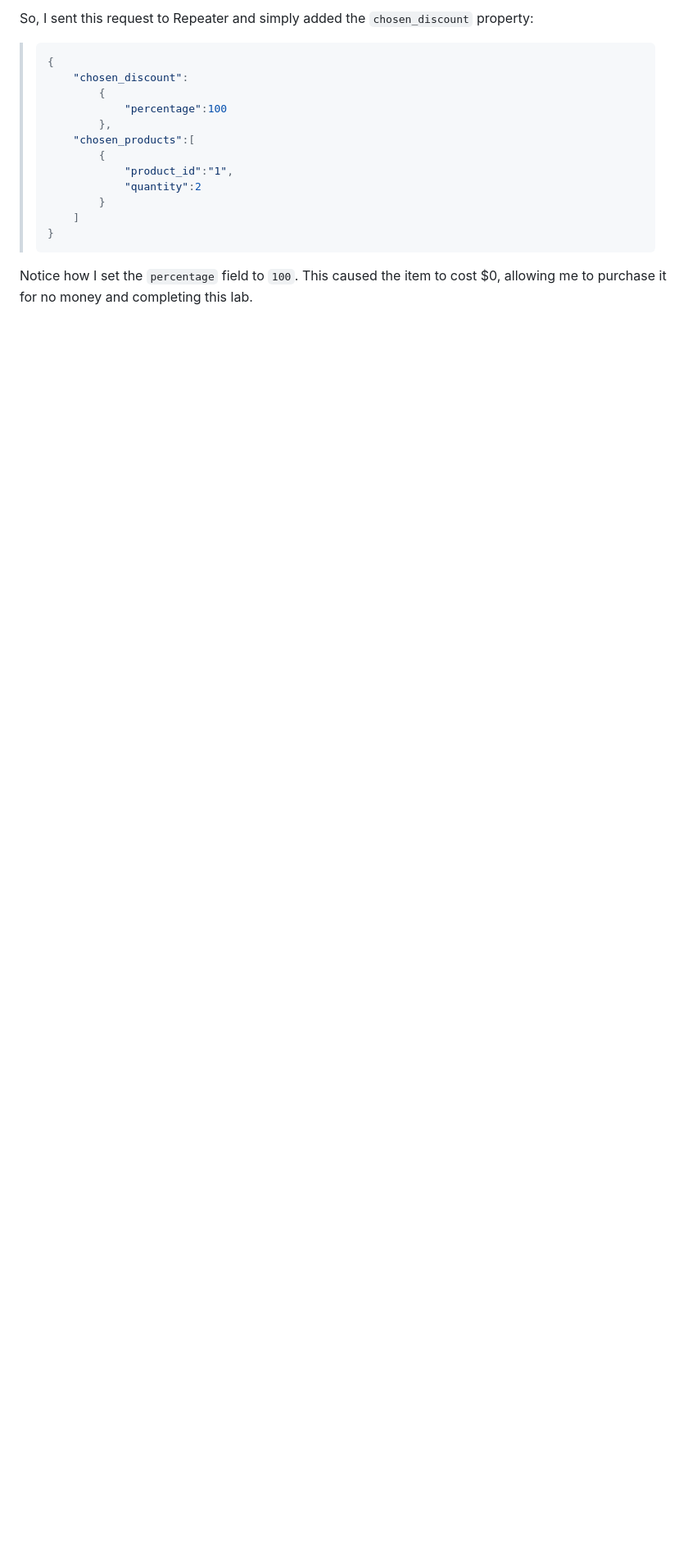
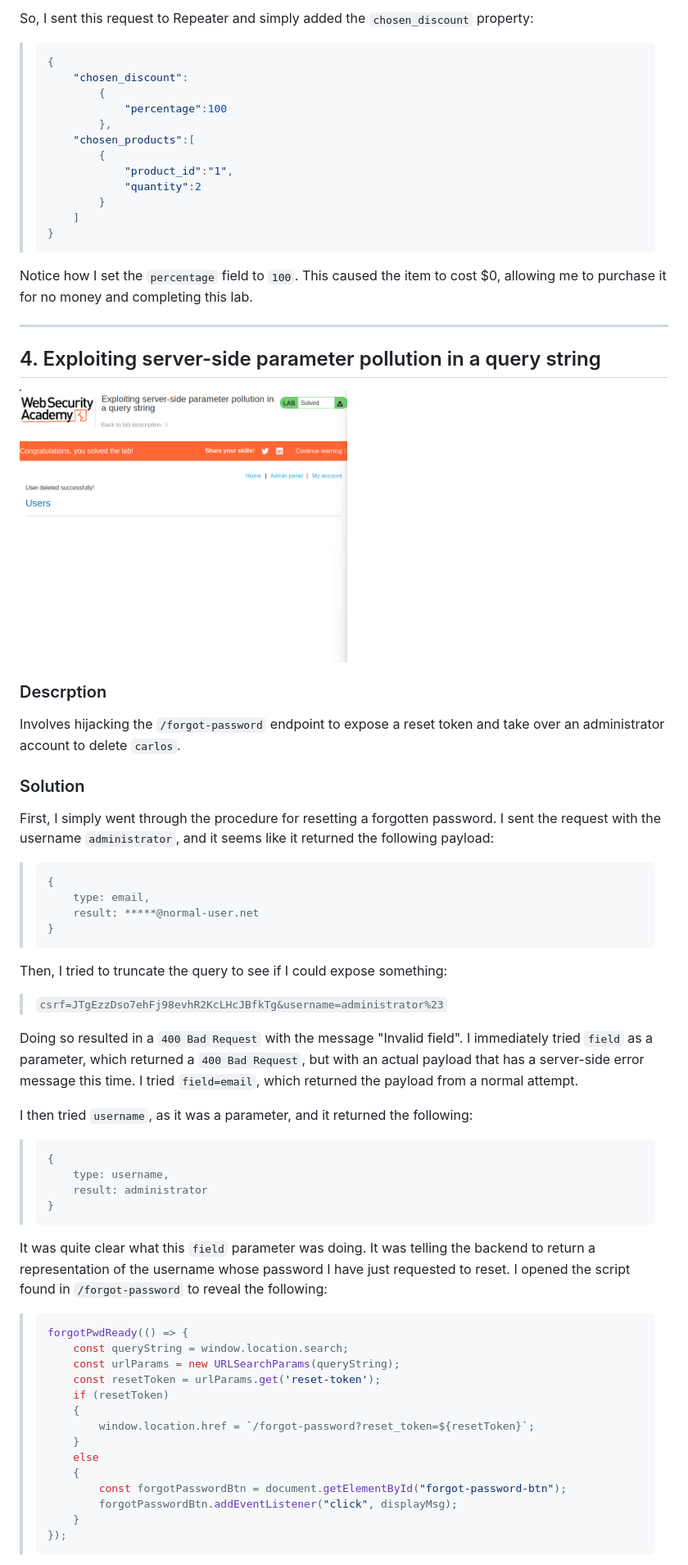
Before and after one commit to horouuu/portswigger, a Markdown page: api-testing/README.md, the part around one of its changes. Shown at 82% size. GitHub-like rendering; pictures changed too: api-testing/img/pollution/pollution.png (added); blank space fills up the shorter version.

Commit message:
api-testing: add pollution

````diff
--- a/api-testing/README.md
+++ b/api-testing/README.md
@@ -87,3 +87,56 @@ So, I sent this request to Repeater and simply added the `chosen_discount` prope
 > ```
 
 Notice how I set the `percentage` field to `100`. This caused the item to cost \$0, allowing me to purchase it for no money and completing this lab.
+
+---
+
+## 4. Exploiting server-side parameter pollution in a query string
+<img src="./img/pollution/pollution.png" width=400>
+
+### Descrption
+Involves hijacking the `/forgot-password` endpoint to expose a reset token and take over an administrator account to delete `carlos`.
+
+### Solution
+First, I simply went through the procedure for resetting a forgotten password. I sent the request with the username `administrator`, and it seems like it returned the following payload:
+
+> ```
+> {
+>     type: email,
+>     result: *****@normal-user.net
+> }
+> ```
+
+Then, I tried to truncate the query to see if I could expose something:
+
+> `csrf=JTgEzzDso7ehFj98evhR2KcLHcJBfkTg&username=administrator%23`
+
+Doing so resulted in a `400 Bad Request` with the message "Invalid field". I immediately tried `field` as a parameter, which returned a `400 Bad Request`, but with an actual payload that has a server-side error message this time. I tried `field=email`, which returned the payload from a normal attempt.
+
+I then tried `username`, as it was a parameter, and it returned the following:
+
+> ```
+> {
+>     type: username,
+>     result: administrator
+> }
+> ```
+
+It was quite clear what this `field` parameter was doing. It was telling the backend to return a representation of the username whose password I have just requested to reset. I opened the script found in `/forgot-password` to reveal the following:
+
+> ```js
+> forgotPwdReady(() => {
+>     const queryString = window.location.search;
+>     const urlParams = new URLSearchParams(queryString);
+>     const resetToken = urlParams.get('reset-token');
+>     if (resetToken)
+>     {
+>         window.location.href = `/forgot-password?reset_token=${resetToken}`;
+>     }
+>     else
+>     {
+>         const forgotPasswordBtn = document.getElementById("forgot-password-btn");
+>         forgotPasswordBtn.addEventListener("click", displayMsg);
+>     }
+> });
+> ```
+
````
Also changed, not shown: other parts of api-testing/README.md (+9 -0 lines), README.md (+1 -1 lines), api-testing/img/pollution/pollution-token.png (added), api-testing/img/pollution/pollution-users.png (added).
